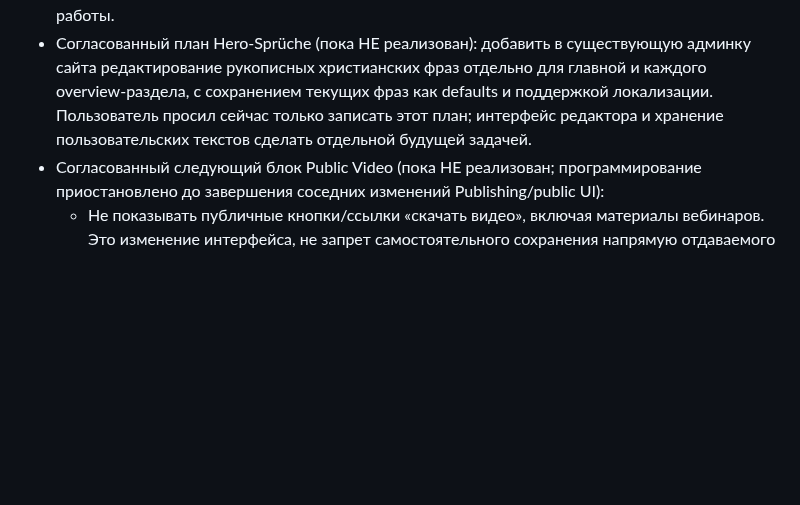
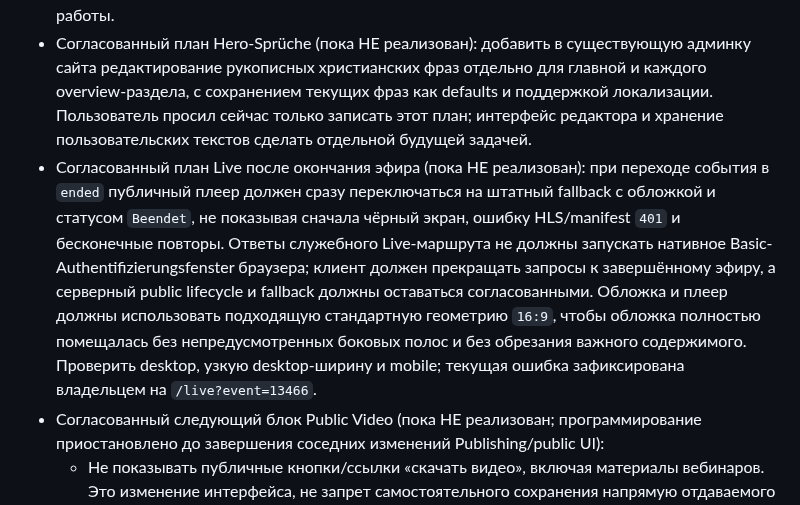
Before and after one commit to VAtapin/atapin-media, a Markdown page: PROJECT_STATUS.md, the part around the change. Rendered like a GitHub page; blank space fills up the shorter version.

Commit message:
Document live end-state playback follow-up

```diff
--- a/PROJECT_STATUS.md
+++ b/PROJECT_STATUS.md
@@ -81,6 +81,7 @@
 - Согласованный план Podcast import (пока НЕ реализован): добавить выбор «Podcast» при импорте и возможность пакетно назначать выбранные материалы подкастами. В существующей фоновой очереди извлекать звуковую дорожку из локального видео через ffmpeg без ИИ и без перекодирования при совместимом формате; при несовместимом формате потребуется преобразование аудио. Сохранять отдельный audio-файл через canonical public/media/SHA-256 contract и показывать материал в разделе Podcast с обложкой и аудиоплеером, без видеоплеера и передачи тяжёлого видео для прослушивания. Заголовок, описание, обложку и связанные комментарии сохранять; исходный Takeout не изменять, не удалять видео автоматически. Длительность 4–5 минут сама по себе не назначает Podcast: выбор пользователя имеет приоритет, распознавание неподвижной картинки — отдельная будущая проверка, не готовая функция. Другие правила назначения, включая 14–16 секунд → Beiträge, не заменять этим наблюдением.
 - Согласованный план Featured Video (пока НЕ реализован): тонкая белая рамка со скруглением как в approved-образце; фотография и имя автора внизу карточки из настроек проекта, с загрузкой фото и аккуратным аватаром-заглушкой при его отсутствии. Заметная круглая Play-кнопка с белым контуром ближе к центру композиции вместо маленького треугольника в нижнем углу. Заголовок и Kurzbeschreibung должны читаться поверх cover: при отсутствии свободного места нужна локальная полупрозрачная подложка под текстом, не overlay на всю картинку. При отсутствии cover используется извлечённый кадр видео по плану Public Video ниже. Имена/фото/счётчики из образца не переносить как реальные данные. Проверить desktop/mobile без наложений; программирование остаётся на паузе до завершения соседней работы.
 - Согласованный план Hero-Sprüche (пока НЕ реализован): добавить в существующую админку сайта редактирование рукописных христианских фраз отдельно для главной и каждого overview-раздела, с сохранением текущих фраз как defaults и поддержкой локализации. Пользователь просил сейчас только записать этот план; интерфейс редактора и хранение пользовательских текстов сделать отдельной будущей задачей.
+- Согласованный план Live после окончания эфира (пока НЕ реализован): при переходе события в `ended` публичный плеер должен сразу переключаться на штатный fallback с обложкой и статусом `Beendet`, не показывая сначала чёрный экран, ошибку HLS/manifest `401` и бесконечные повторы. Ответы служебного Live-маршрута не должны запускать нативное Basic-Authentifizierungsfenster браузера; клиент должен прекращать запросы к завершённому эфиру, а серверный public lifecycle и fallback должны оставаться согласованными. Обложка и плеер должны использовать подходящую стандартную геометрию `16:9`, чтобы обложка полностью помещалась без непредусмотренных боковых полос и без обрезания важного содержимого. Проверить desktop, узкую desktop-ширину и mobile; текущая ошибка зафиксирована владельцем на `/live?event=13466`.
 - Согласованный следующий блок Public Video (пока НЕ реализован; программирование приостановлено до завершения соседних изменений Publishing/public UI):
   - Не показывать публичные кнопки/ссылки «скачать видео», включая материалы вебинаров. Это изменение интерфейса, не запрет самостоятельного сохранения напрямую отдаваемого MP4; admin download сохраняется. Удаление отдельных текстовых/PDF/субтитровых материалов этим пунктом не согласовано.
   - Комментарии и реакции отправлять без перезагрузки страницы. Кнопка отправки запускает запрос; краткое состояние отправки/успех/ошибка показывается возле неё, не общим баннером вверху сайта. Не допускать повторного клика во время запроса; при ошибке сохранять текст. После успешной отправки комментарий виден автору в состоянии проверки.
```
